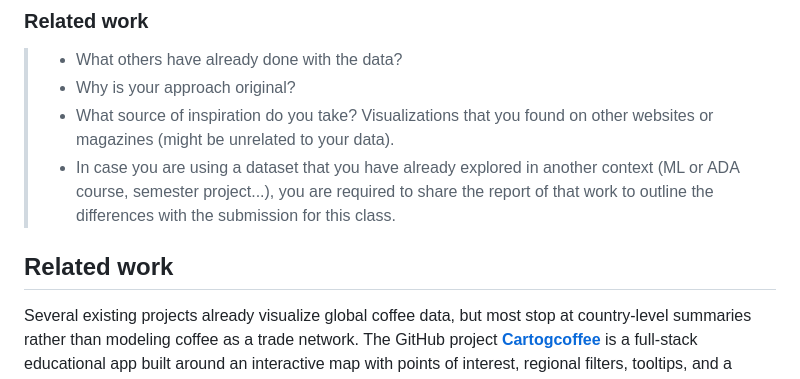
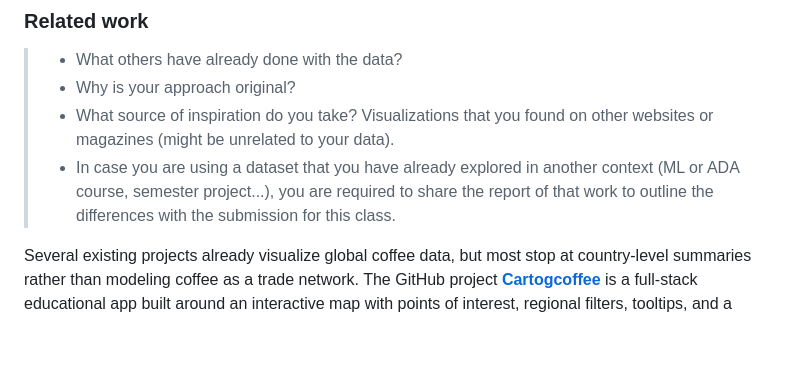
Before and after one commit to com-480-data-visualization/BeanMap, a Markdown page: README.md, the part around the change. Rendered like a GitHub page; blank space fills up the shorter version.

```diff
--- a/README.md
+++ b/README.md
@@ -42,7 +42,6 @@ Please, fill the following sections about your project.
 > - What source of inspiration do you take? Visualizations that you found on other websites or magazines (might be unrelated to your data).
 > - In case you are using a dataset that you have already explored in another context (ML or ADA course, semester project...), you are required to share the report of that work to outline the differences with the submission for this class.
 
-## Related work
 
 Several existing projects already visualize global coffee data, but most stop at country-level summaries rather than modeling coffee as a trade network. The GitHub project **[Cartogcoffee](https://github.com/MistaRae/Cartogcoffee)** is a full-stack educational app built around an interactive map with points of interest, regional filters, tooltips, and a possible choropleth of coffee production/consumption. Its focus is mainly educational and descriptive, centered on where coffee is produced or consumed, not on directional trade flows between countries.
 
```
